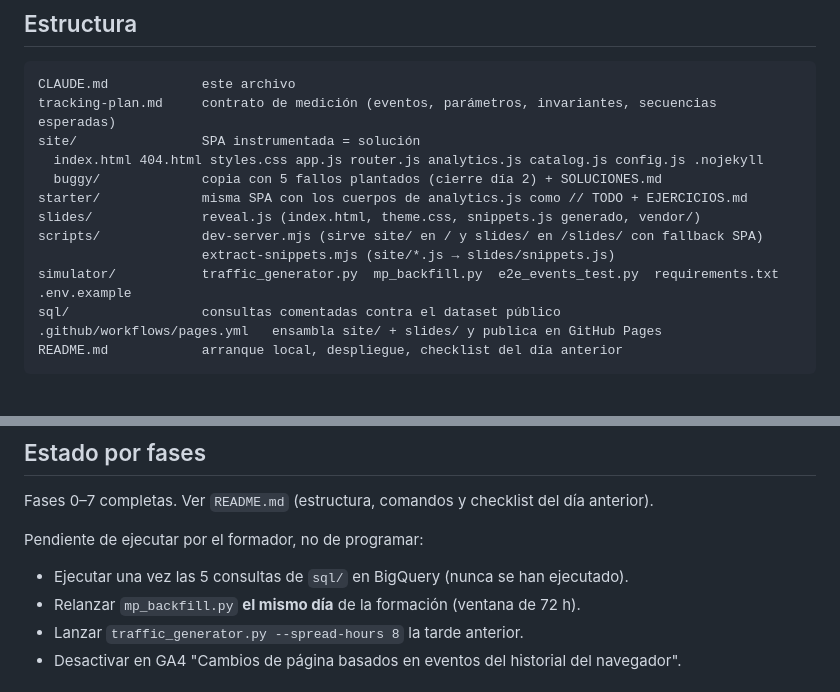
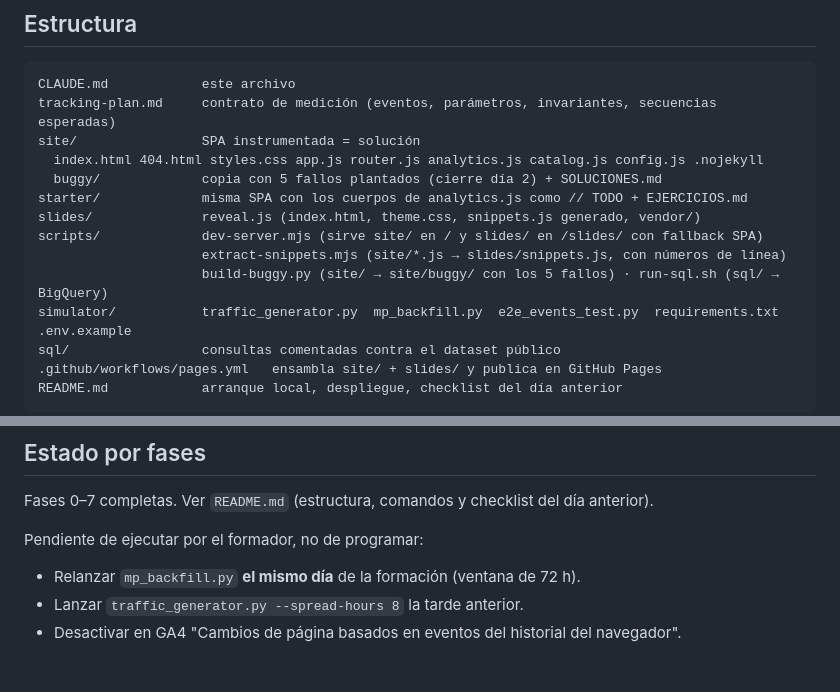
Before and after one commit to alvmig/la-masa-madre, a Markdown page: CLAUDE.md, 2 parts joined by grey strips. Rendered like a GitHub page; blank space fills up the shorter version.

Commit message:
CLAUDE.md: quitar tarea ya hecha y listar scripts nuevos
Co-Authored-By: Claude Opus 5.5 <noreply@anthropic.com>

```diff
--- a/CLAUDE.md
+++ b/CLAUDE.md
@@ -30,7 +30,8 @@ site/                SPA instrumentada = solución
 starter/             misma SPA con los cuerpos de analytics.js como // TODO + EJERCICIOS.md
 slides/              reveal.js (index.html, theme.css, snippets.js generado, vendor/)
 scripts/             dev-server.mjs (sirve site/ en / y slides/ en /slides/ con fallback SPA)
-                     extract-snippets.mjs (site/*.js → slides/snippets.js)
+                     extract-snippets.mjs (site/*.js → slides/snippets.js, con números de línea)
+                     build-buggy.py (site/ → site/buggy/ con los 5 fallos) · run-sql.sh (sql/ → BigQuery)
 simulator/           traffic_generator.py  mp_backfill.py  e2e_events_test.py  requirements.txt  .env.example
 sql/                 consultas comentadas contra el dataset público
 .github/workflows/pages.yml   ensambla site/ + slides/ y publica en GitHub Pages
@@ -73,7 +74,6 @@ python simulator/mp_backfill.py --dry-run      # valida contra /debug/mp/collect
 Fases 0–7 completas. Ver `README.md` (estructura, comandos y checklist del día anterior).
 
 Pendiente de ejecutar por el formador, no de programar:
-- Ejecutar una vez las 5 consultas de `sql/` en BigQuery (nunca se han ejecutado).
 - Relanzar `mp_backfill.py` **el mismo día** de la formación (ventana de 72 h).
 - Lanzar `traffic_generator.py --spread-hours 8` la tarde anterior.
 - Desactivar en GA4 "Cambios de página basados en eventos del historial del navegador".
```
